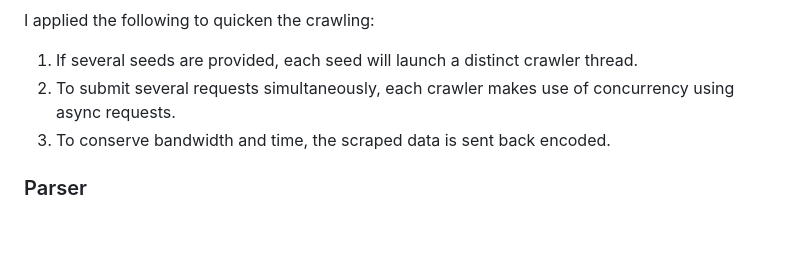
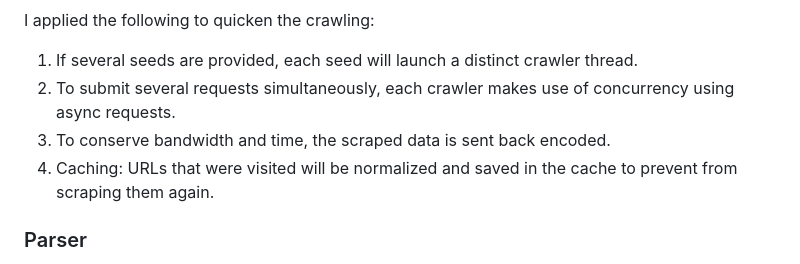
Before and after one commit to BIGdeadLock/Graph-Crawler, a Markdown page: README.md, the part around the change. GitHub-like rendering; blank space fills up the shorter version.

```diff
--- a/README.md
+++ b/README.md
@@ -16,6 +16,7 @@ I applied the following to quicken the crawling:
 1) If several seeds are provided, each seed will launch a distinct crawler thread.
 2) To submit several requests simultaneously, each crawler makes use of concurrency using async requests.
 3) To conserve bandwidth and time, the scraped data is sent back encoded.
+4) Caching: URLs that were visited will be normalized and saved in the cache to prevent from scraping them again.
 
 ### Parser
 The `parsers` package include a `URLsParser.py` parser to parse the html for more links to visit and scrape. I used a seperate package to enable other developers in the future to add more parsers for more specific links they want to search and parse for.
```
